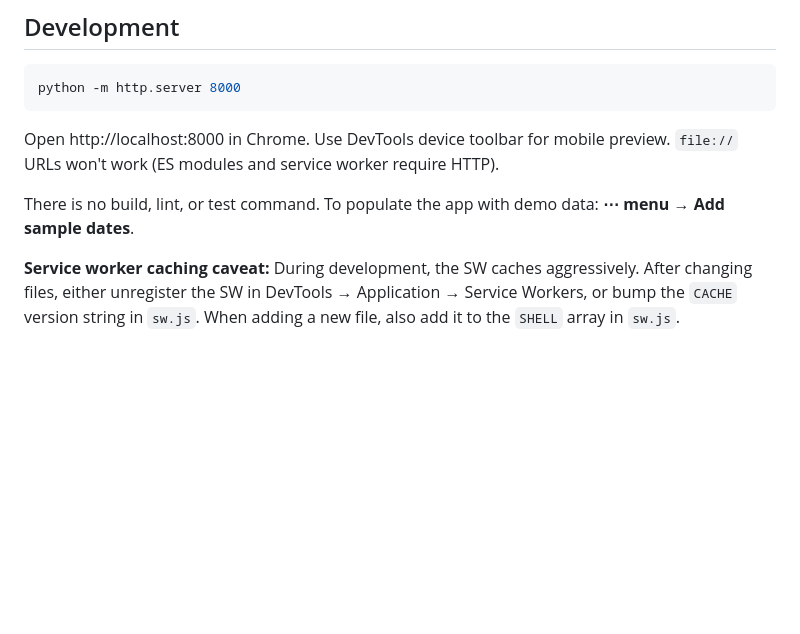
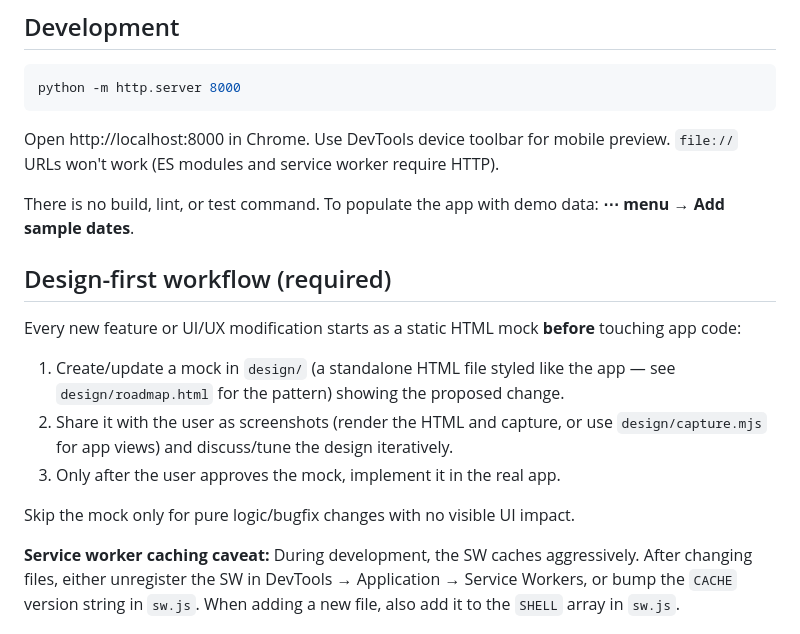
Before and after one commit to tzoororg/DateAnalyze, a Markdown page: CLAUDE.md, the part around the change. Rendered like a GitHub page; blank space fills up the shorter version.

Commit message:
Require design-first workflow: HTML mock + screenshot review before code
Co-Authored-By: Claude Fable 5 <noreply@anthropic.com>

```diff
--- a/CLAUDE.md
+++ b/CLAUDE.md
@@ -15,6 +15,16 @@ python -m http.server 8000
 Open http://localhost:8000 in Chrome. Use DevTools device toolbar for mobile preview. `file://` URLs won't work (ES modules and service worker require HTTP).
 
 There is no build, lint, or test command. To populate the app with demo data: **⋯ menu → Add sample dates**.
+
+## Design-first workflow (required)
+
+Every new feature or UI/UX modification starts as a static HTML mock **before** touching app code:
+
+1. Create/update a mock in `design/` (a standalone HTML file styled like the app — see `design/roadmap.html` for the pattern) showing the proposed change.
+2. Share it with the user as screenshots (render the HTML and capture, or use `design/capture.mjs` for app views) and discuss/tune the design iteratively.
+3. Only after the user approves the mock, implement it in the real app.
+
+Skip the mock only for pure logic/bugfix changes with no visible UI impact.
 
 **Service worker caching caveat:** During development, the SW caches aggressively. After changing files, either unregister the SW in DevTools → Application → Service Workers, or bump the `CACHE` version string in `sw.js`. When adding a new file, also add it to the `SHELL` array in `sw.js`.
 
```
